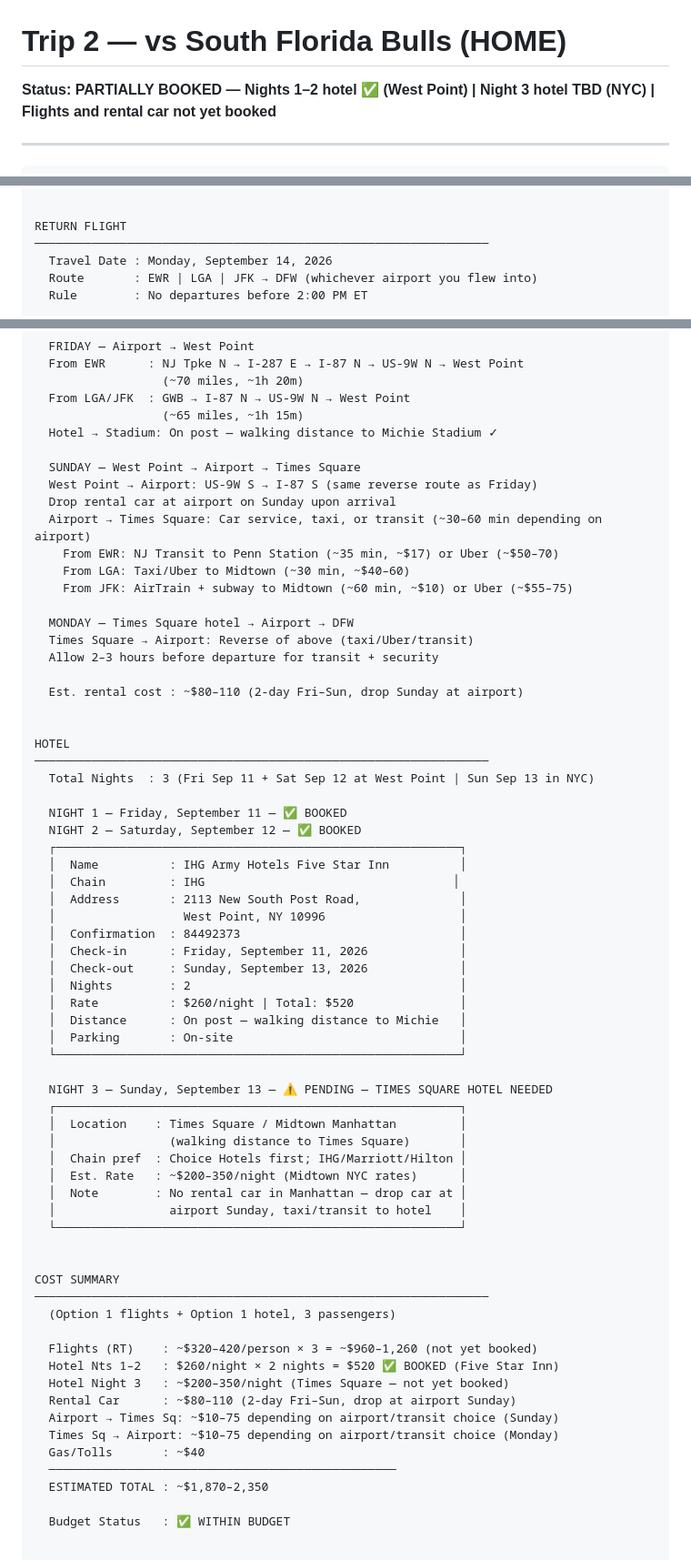
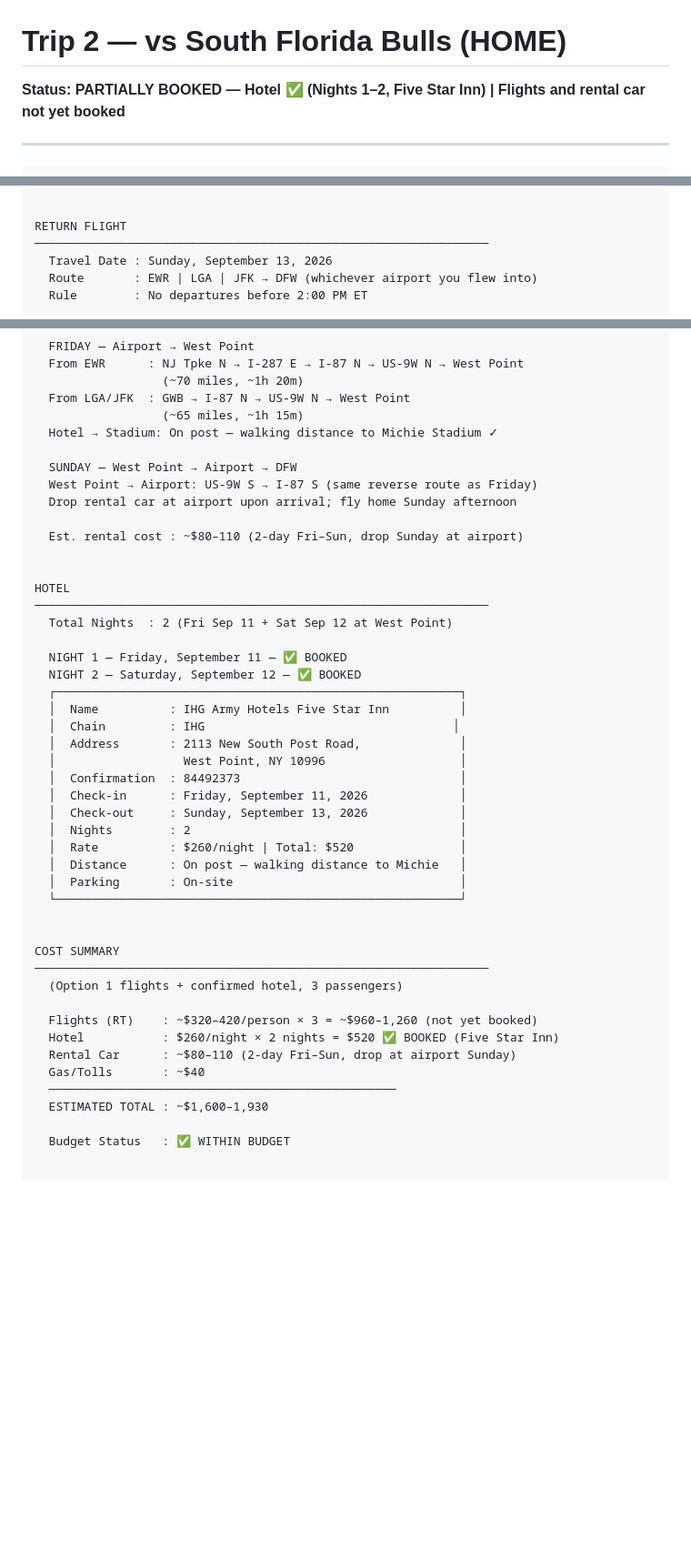
Before and after one commit to teamofoxen/ArmyFootball26, a Markdown page: trips/trip-2-south-florida.md, 3 parts joined by grey strips. Shown at 91% size. Drawn GitHub-style; blank space fills up the shorter version.

Commit message:
Record hotel fully booked for Trip 2 — no Night 3, return flight moved to Sunday Sep 13
Co-Authored-By: Claude Sonnet 4.6 <noreply@anthropic.com>

```diff
--- a/trips/trip-2-south-florida.md
+++ b/trips/trip-2-south-florida.md
@@ -1,5 +1,5 @@
 # Trip 2 — vs South Florida Bulls (HOME)
-**Status: PARTIALLY BOOKED — Nights 1–2 hotel ✅ (West Point) | Night 3 hotel TBD (NYC) | Flights and rental car not yet booked**
+**Status: PARTIALLY BOOKED — Hotel ✅ (Nights 1–2, Five Star Inn) | Flights and rental car not yet booked**
 
 ---
 
@@ -56,7 +56,7 @@ OUTBOUND FLIGHT
 
 RETURN FLIGHT
 ────────────────────────────────────────────────────────────────
-  Travel Date : Monday, September 14, 2026
+  Travel Date : Sunday, September 13, 2026
   Route       : EWR | LGA | JFK → DFW (whichever airport you flew into)
   Rule        : No departures before 2:00 PM ET
 
@@ -81,24 +81,16 @@ GROUND TRANSPORT
                   (~65 miles, ~1h 15m)
   Hotel → Stadium: On post — walking distance to Michie Stadium ✓
 
-  SUNDAY — West Point → Airport → Times Square
+  SUNDAY — West Point → Airport → DFW
   West Point → Airport: US-9W S → I-87 S (same reverse route as Friday)
-  Drop rental car at airport on Sunday upon arrival
-  Airport → Times Square: Car service, taxi, or transit (~30–60 min depending on airport)
-    From EWR: NJ Transit to Penn Station (~35 min, ~$17) or Uber (~$50–70)
-    From LGA: Taxi/Uber to Midtown (~30 min, ~$40–60)
-    From JFK: AirTrain + subway to Midtown (~60 min, ~$10) or Uber (~$55–75)
-
-  MONDAY — Times Square hotel → Airport → DFW
-  Times Square → Airport: Reverse of above (taxi/Uber/transit)
-  Allow 2–3 hours before departure for transit + security
+  Drop rental car at airport upon arrival; fly home Sunday afternoon
 
   Est. rental cost : ~$80–110 (2-day Fri–Sun, drop Sunday at airport)
 
 
 HOTEL
 ────────────────────────────────────────────────────────────────
-  Total Nights  : 3 (Fri Sep 11 + Sat Sep 12 at West Point | Sun Sep 13 in NYC)
+  Total Nights  : 2 (Fri Sep 11 + Sat Sep 12 at West Point)
 
   NIGHT 1 — Friday, September 11 — ✅ BOOKED
   NIGHT 2 — Saturday, September 12 — ✅ BOOKED
@@ -116,30 +108,17 @@ HOTEL
   │  Parking       : On-site                                │
   └─────────────────────────────────────────────────────────┘
 
-  NIGHT 3 — Sunday, September 13 — ⚠️ PENDING — TIMES SQUARE HOTEL NEEDED
-  ┌─────────────────────────────────────────────────────────┐
-  │  Location    : Times Square / Midtown Manhattan         │
-  │                (walking distance to Times Square)       │
-  │  Chain pref  : Choice Hotels first; IHG/Marriott/Hilton │
-  │  Est. Rate   : ~$200–350/night (Midtown NYC rates)      │
-  │  Note        : No rental car in Manhattan — drop car at │
-  │                airport Sunday, taxi/transit to hotel    │
-  └─────────────────────────────────────────────────────────┘
-
 
 COST SUMMARY
 ────────────────────────────────────────────────────────────────
-  (Option 1 flights + Option 1 hotel, 3 passengers)
+  (Option 1 flights + confirmed hotel, 3 passengers)
 
   Flights (RT)    : ~$320–420/person × 3 = ~$960–1,260 (not yet booked)
-  Hotel Nts 1–2   : $260/night × 2 nights = $520 ✅ BOOKED (Five Star Inn)
-  Hotel Night 3   : ~$200–350/night (Times Square — not yet booked)
+  Hotel           : $260/night × 2 nights = $520 ✅ BOOKED (Five Star Inn)
   Rental Car      : ~$80–110 (2-day Fri–Sun, drop at airport Sunday)
-  Airport → Times Sq: ~$10–75 depending on airport/transit choice (Sunday)
-  Times Sq → Airport: ~$10–75 depending on airport/transit choice (Monday)
   Gas/Tolls       : ~$40
   ─────────────────────────────────────────────────
-  ESTIMATED TOTAL : ~$1,870–2,350
+  ESTIMATED TOTAL : ~$1,600–1,930
 
   Budget Status   : ✅ WITHIN BUDGET
 
```
